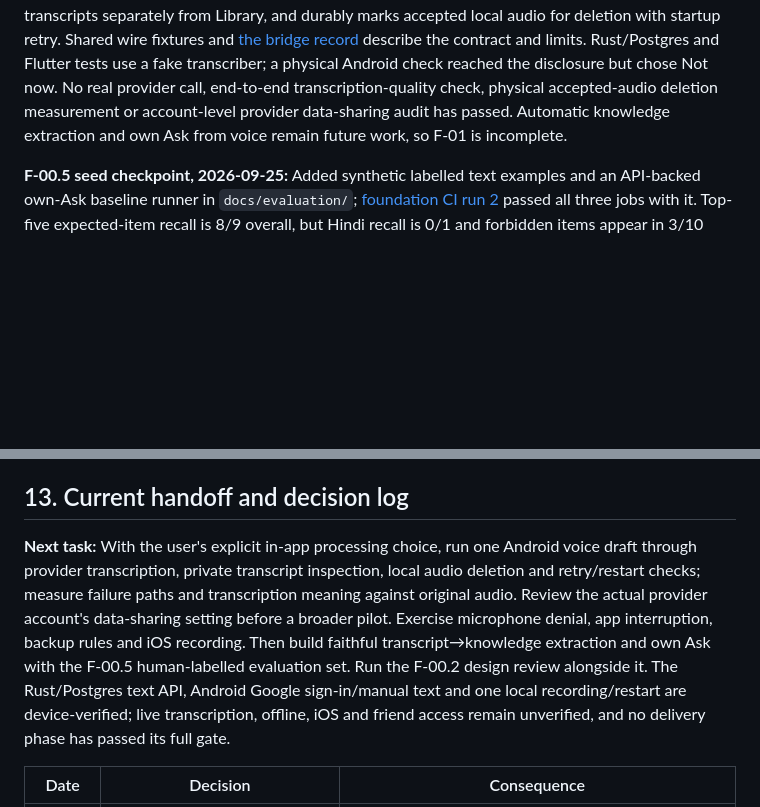
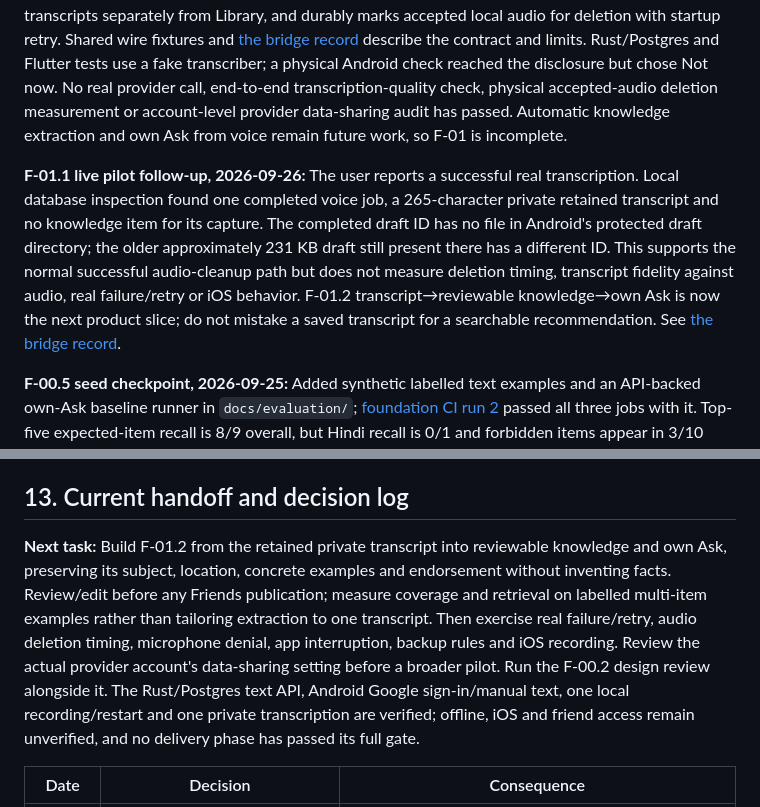
Before and after one commit to sahilvermadev/rekky-app, a Markdown page: docs/REKKY_FLUTTER_PRODUCT_PLAN.md, 2 parts joined by grey strips. Drawn GitHub-style; blank space fills up the shorter version.

```diff
--- a/docs/REKKY_FLUTTER_PRODUCT_PLAN.md
+++ b/docs/REKKY_FLUTTER_PRODUCT_PLAN.md
@@ -562,6 +562,8 @@ Repository/document setup is complete. Application tasks and acceptance gates be
 
 **F-01.1 transcription bridge checkpoint, 2026-09-25:** Added a Rust `gpt-transcribe` adapter, separate versioned voice permission and generation fence, bounded authenticated M4A upload, owner-only private transcript retention, idempotent receipt recovery, withdrawal rejection of late results, and per-account/global pilot request limits. The adapter requires an explicit backend `OPENAI_TRANSCRIPTION_ENABLED=true` switch. On 2026-09-25 the user authorized enabling the local pilot before the API project's data-sharing settings are reviewed; this switch does not imply that review is complete. The Flutter draft sheet requests processing permission at Transcribe, lists private transcripts separately from Library, and durably marks accepted local audio for deletion with startup retry. Shared wire fixtures and [the bridge record](./VOICE_TRANSCRIPTION_SLICE.md) describe the contract and limits. Rust/Postgres and Flutter tests use a fake transcriber; a physical Android check reached the disclosure but chose Not now. No real provider call, end-to-end transcription-quality check, physical accepted-audio deletion measurement or account-level provider data-sharing audit has passed. Automatic knowledge extraction and own Ask from voice remain future work, so F-01 is incomplete.
 
+**F-01.1 live pilot follow-up, 2026-09-26:** The user reports a successful real transcription. Local database inspection found one completed voice job, a 265-character private retained transcript and no knowledge item for its capture. The completed draft ID has no file in Android's protected draft directory; the older approximately 231 KB draft still present there has a different ID. This supports the normal successful audio-cleanup path but does not measure deletion timing, transcript fidelity against audio, real failure/retry or iOS behavior. F-01.2 transcript→reviewable knowledge→own Ask is now the next product slice; do not mistake a saved transcript for a searchable recommendation. See [the bridge record](./VOICE_TRANSCRIPTION_SLICE.md).
+
 **F-00.5 seed checkpoint, 2026-09-25:** Added synthetic labelled text examples and an API-backed own-Ask baseline runner in `docs/evaluation/`; [foundation CI run 2](https://github.com/sahilvermadev/rekky-app/actions/runs/36133353777) passed all three jobs with it. Top-five expected-item recall is 8/9 overall, but Hindi recall is 0/1 and forbidden items appear in 3/10 queries after filtering generic question words, notably city mismatches and a same-name person. The earlier no-answer false positive was removed by that filter. Exact denominators, Wilson intervals and failure keys are recorded beside the seed. This is an early failure-finding set, not the required human-labelled audio corpus or a quality gate. Hard city and identity rules must be built before broader retrieval claims.
 
 | Phase | Concrete deliverable | Acceptance gate |
@@ -719,7 +721,7 @@ Use Flutter widget/integration tests for consequential flows, contract tests for
 
 ## 13. Current handoff and decision log
 
-**Next task:** With the user's explicit in-app processing choice, run one Android voice draft through provider transcription, private transcript inspection, local audio deletion and retry/restart checks; measure failure paths and transcription meaning against original audio. Review the actual provider account's data-sharing setting before a broader pilot. Exercise microphone denial, app interruption, backup rules and iOS recording. Then build faithful transcript→knowledge extraction and own Ask with the F-00.5 human-labelled evaluation set. Run the F-00.2 design review alongside it. The Rust/Postgres text API, Android Google sign-in/manual text and one local recording/restart are device-verified; live transcription, offline, iOS and friend access remain unverified, and no delivery phase has passed its full gate.
+**Next task:** Build F-01.2 from the retained private transcript into reviewable knowledge and own Ask, preserving its subject, location, concrete examples and endorsement without inventing facts. Review/edit before any Friends publication; measure coverage and retrieval on labelled multi-item examples rather than tailoring extraction to one transcript. Then exercise real failure/retry, audio deletion timing, microphone denial, app interruption, backup rules and iOS recording. Review the actual provider account's data-sharing setting before a broader pilot. Run the F-00.2 design review alongside it. The Rust/Postgres text API, Android Google sign-in/manual text, one local recording/restart and one private transcription are verified; offline, iOS and friend access remain unverified, and no delivery phase has passed its full gate.
 
 | Date | Decision | Consequence |
 | --- | --- | --- |
```
Also changed, not shown: docs/VOICE_TRANSCRIPTION_SLICE.md (+3 -1 lines).
